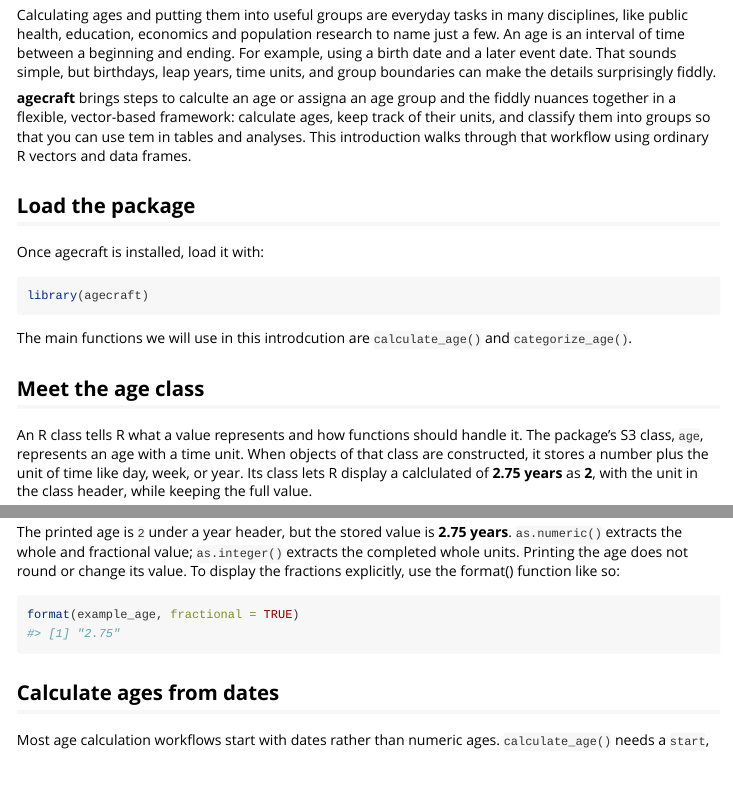
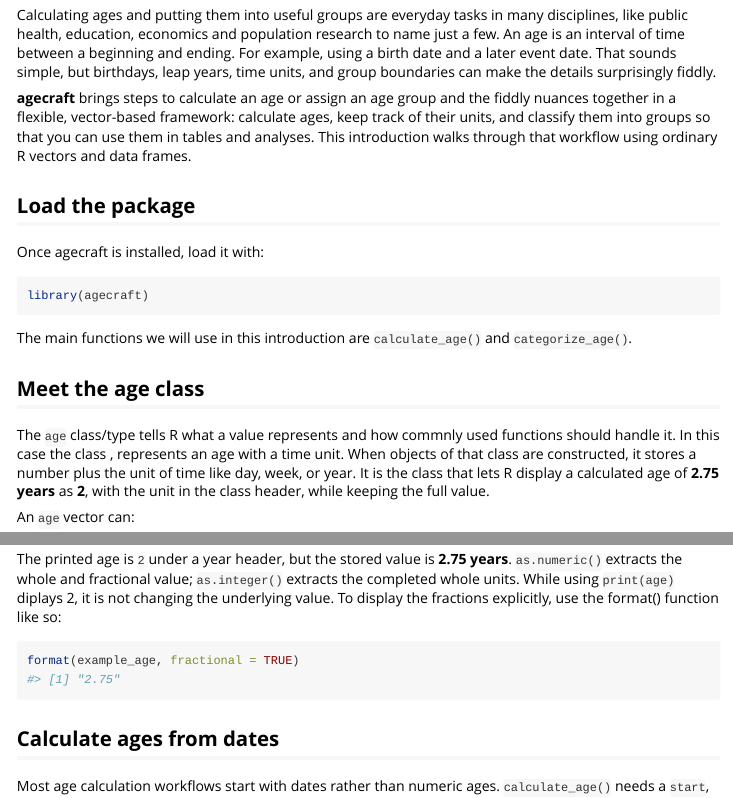
Before and after one commit to RussJones007/agecraft, an R Markdown document (vignettes/getting-started.Rmd): the page in a window 1100 px wide, from 70 px down, and a second part further down, joined at a grey line. Rendered offline with R 4.5, knitr and Pandoc, with nearby package versions; some code elsewhere in the file could not run offline.

Commit message:
Fixed the source_pkg miss-spell in the builder script.  Fixed some spelling and clarified portions of the getting started vignette.

````diff
--- a/vignettes/getting-started.Rmd
+++ b/vignettes/getting-started.Rmd
@@ -14,7 +14,7 @@ library(agecraft)
 
 Calculating ages and putting them into useful groups are everyday tasks in many disciplines, like public health, education, economics and population research to name just a few. An age is an interval of time between a beginning and ending. For example, using a birth date and a later event date. That sounds simple, but birthdays, leap years, time units, and group boundaries can make the details surprisingly fiddly.
 
-**agecraft** brings steps to calculte an age or assigna an age group and the fiddly nuances together in a flexible, vector-based framework: calculate ages, keep track of their units, and classify them into groups so that you can use tem in tables and analyses. This introduction walks through that workflow using ordinary R vectors and data frames.
+**agecraft** brings steps to calculate an age or assign an age group and the fiddly nuances together in a flexible, vector-based framework: calculate ages, keep track of their units, and classify them into groups so that you can use them in tables and analyses. This introduction walks through that workflow using ordinary R vectors and data frames.
 
 ## Load the package
 
@@ -24,11 +24,11 @@ Once agecraft is installed, load it with:
 library(agecraft)
 ```
 
-The main functions we will use in this introdcution are `calculate_age()` and `categorize_age()`.
+The main functions we will use in this introduction are `calculate_age()` and `categorize_age()`.
 
 ## Meet the age class
 
-An R class tells R what a value represents and how functions should handle it. The package's S3 class, `age`, represents an age with a time unit. When objects of that class are constructed, it stores a number plus the unit of time like day, week, or year. Its class lets R display a calclulated of **2.75 years** as **2**, with the unit in the class header, while keeping the full value.
+The `age` class/type tells R what a value represents and how commnly used functions should handle it. In this case the class , represents an age with a time unit. When objects of that class are constructed, it stores a number plus the unit of time like day, week, or year. It is the class that lets R display a calculated age of **2.75 years** as **2**, with the unit in the class header, while keeping the full value.
 
 An `age` vector can:
 
@@ -47,7 +47,7 @@ as.numeric(example_age)
 as.integer(example_age)
 ```
 
-The printed age is `2` under a year header, but the stored value is **2.75 years**. `as.numeric()` extracts the whole and fractional value; `as.integer()` extracts the completed whole units. Printing the age does not round or change its value. To display the fractions explicitly, use the format() function like so:
+The printed age is `2` under a year header, but the stored value is **2.75 years**. `as.numeric()` extracts the whole and fractional value; `as.integer()` extracts the completed whole units. While using `print(age)` diplays 2, it is not changing the underlying value. To display the fractions explicitly, use the format() function like so:
 
 ```{r show-fractions}
 format(example_age, fractional = TRUE)
````
Also changed, not shown: scripts/build.r (+1 -1 lines), vignettes/getting-started.Rmd (2 more changed lines).
